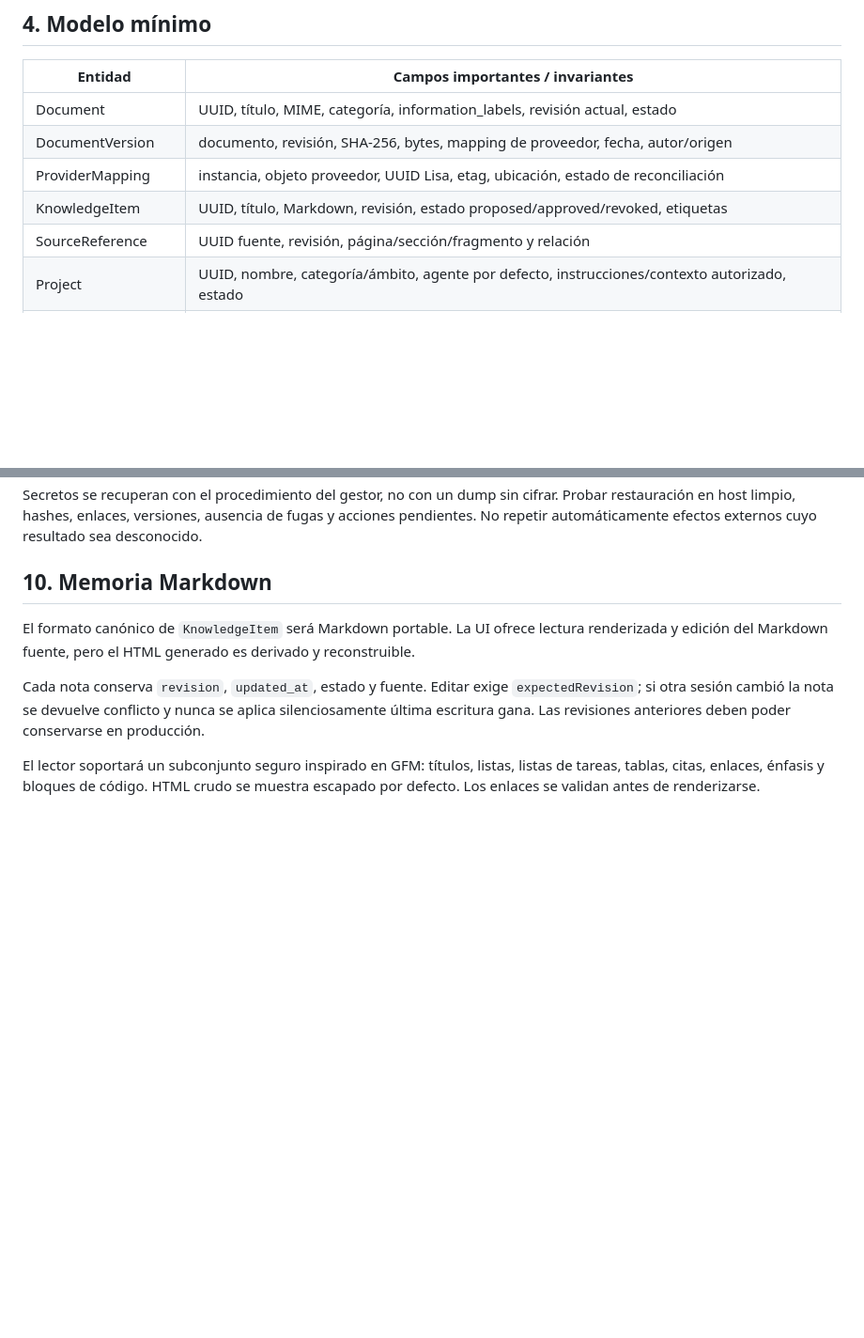
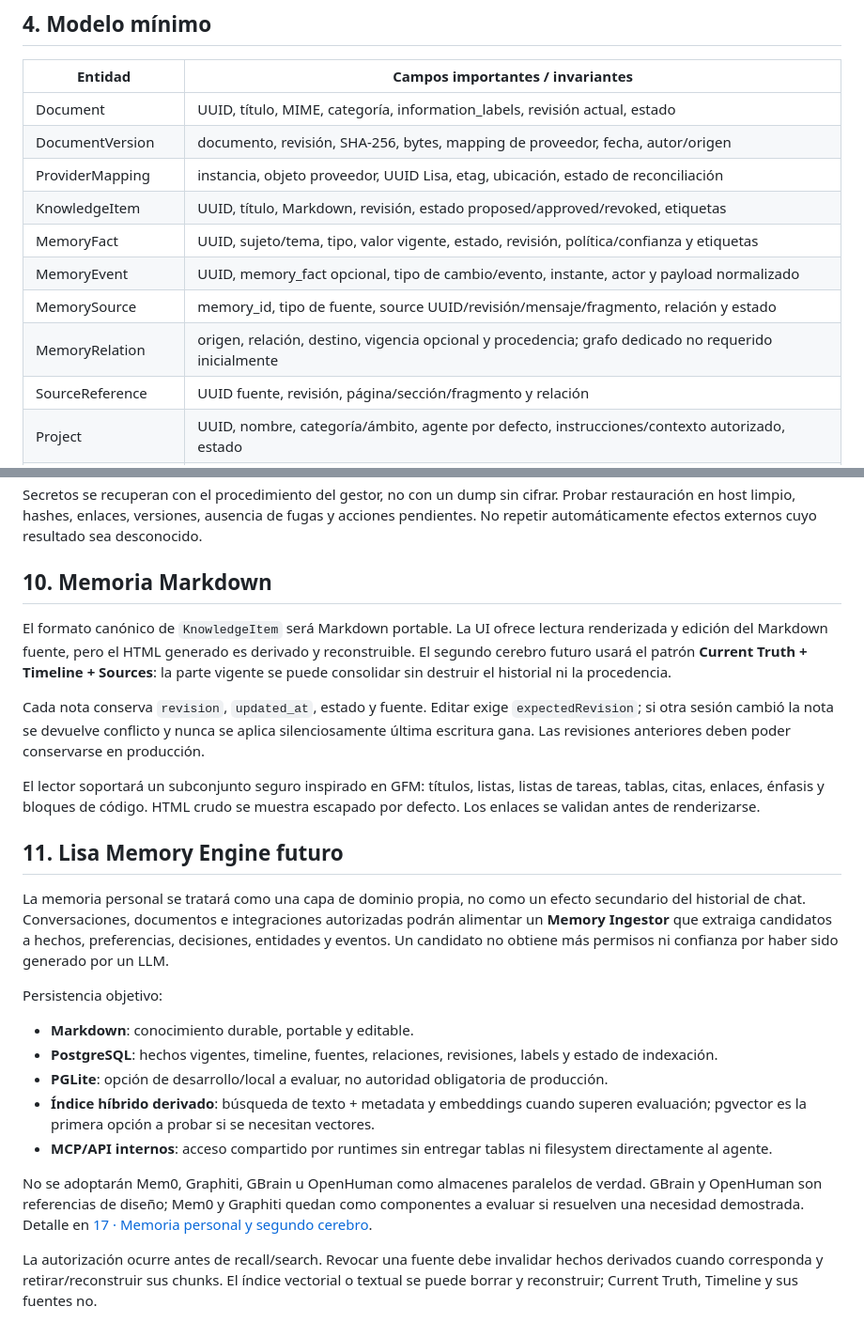
Before and after one commit to PabloPC05/lisa, a Markdown page: docs/03-datos.md, 2 parts joined by grey strips. Shown at 94% size. Drawn GitHub-style; blank space fills up the shorter version.

Commit message:
docs: define memory data model and persistence layers

```diff
--- a/docs/03-datos.md
+++ b/docs/03-datos.md
@@ -45,6 +45,10 @@ Enlace de diseño: `/d/<uuid>`; una cita histórica añade `?v=<revision>`. El r
 | DocumentVersion | documento, revisión, SHA-256, bytes, mapping de proveedor, fecha, autor/origen |
 | ProviderMapping | instancia, objeto proveedor, UUID Lisa, etag, ubicación, estado de reconciliación |
 | KnowledgeItem | UUID, título, Markdown, revisión, estado proposed/approved/revoked, etiquetas |
+| MemoryFact | UUID, sujeto/tema, tipo, valor vigente, estado, revisión, política/confianza y etiquetas |
+| MemoryEvent | UUID, memory_fact opcional, tipo de cambio/evento, instante, actor y payload normalizado |
+| MemorySource | memory_id, tipo de fuente, source UUID/revisión/mensaje/fragmento, relación y estado |
+| MemoryRelation | origen, relación, destino, vigencia opcional y procedencia; grafo dedicado no requerido inicialmente |
 | SourceReference | UUID fuente, revisión, página/sección/fragmento y relación |
 | Project | UUID, nombre, categoría/ámbito, agente por defecto, instrucciones/contexto autorizado, estado |\n| Conversation | UUID, modo de creación inmutable, identidad ejecutora, categoría, project_id opcional, pinned, archived, etiquetas, saved_at, revision, source_id, updated_at |
 | Message | UUID, conversación, orden, rol, texto/adjuntos, origen, etiqueta de confianza |
@@ -98,8 +102,25 @@ Secretos se recuperan con el procedimiento del gestor, no con un dump sin cifrar
 
 ## 10. Memoria Markdown
 
-El formato canónico de `KnowledgeItem` será Markdown portable. La UI ofrece lectura renderizada y edición del Markdown fuente, pero el HTML generado es derivado y reconstruible.
+El formato canónico de `KnowledgeItem` será Markdown portable. La UI ofrece lectura renderizada y edición del Markdown fuente, pero el HTML generado es derivado y reconstruible. El segundo cerebro futuro usará el patrón **Current Truth + Timeline + Sources**: la parte vigente se puede consolidar sin destruir el historial ni la procedencia.
 
 Cada nota conserva `revision`, `updated_at`, estado y fuente. Editar exige `expectedRevision`; si otra sesión cambió la nota se devuelve conflicto y nunca se aplica silenciosamente última escritura gana. Las revisiones anteriores deben poder conservarse en producción.
 
 El lector soportará un subconjunto seguro inspirado en GFM: títulos, listas, listas de tareas, tablas, citas, enlaces, énfasis y bloques de código. HTML crudo se muestra escapado por defecto. Los enlaces se validan antes de renderizarse.
+
+
+## 11. Lisa Memory Engine futuro
+
+La memoria personal se tratará como una capa de dominio propia, no como un efecto secundario del historial de chat. Conversaciones, documentos e integraciones autorizadas podrán alimentar un **Memory Ingestor** que extraiga candidatos a hechos, preferencias, decisiones, entidades y eventos. Un candidato no obtiene más permisos ni confianza por haber sido generado por un LLM.
+
+Persistencia objetivo:
+
+- **Markdown**: conocimiento durable, portable y editable.
+- **PostgreSQL**: hechos vigentes, timeline, fuentes, relaciones, revisiones, labels y estado de indexación.
+- **PGLite**: opción de desarrollo/local a evaluar, no autoridad obligatoria de producción.
+- **Índice híbrido derivado**: búsqueda de texto + metadata y embeddings cuando superen evaluación; pgvector es la primera opción a probar si se necesitan vectores.
+- **MCP/API internos**: acceso compartido por runtimes sin entregar tablas ni filesystem directamente al agente.
+
+No se adoptarán Mem0, Graphiti, GBrain u OpenHuman como almacenes paralelos de verdad. GBrain y OpenHuman son referencias de diseño; Mem0 y Graphiti quedan como componentes a evaluar si resuelven una necesidad demostrada. Detalle en [17 · Memoria personal y segundo cerebro](17-memoria-segundo-cerebro.md).
+
+La autorización ocurre antes de recall/search. Revocar una fuente debe invalidar hechos derivados cuando corresponda y retirar/reconstruir sus chunks. El índice vectorial o textual se puede borrar y reconstruir; Current Truth, Timeline y sus fuentes no.
```
